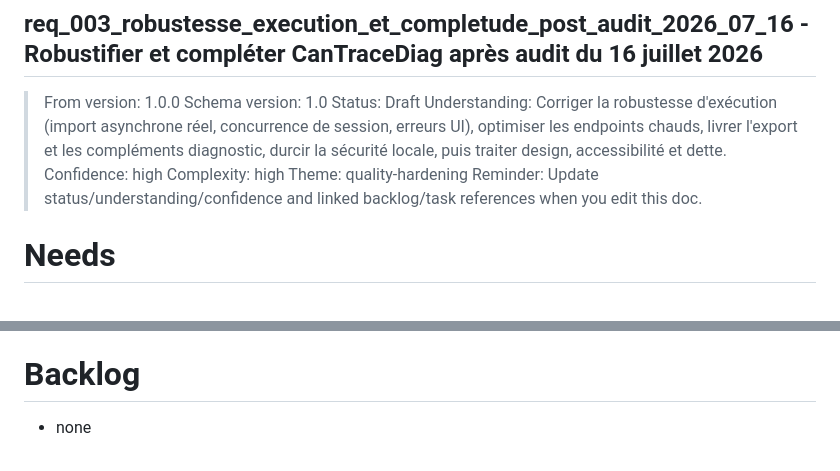
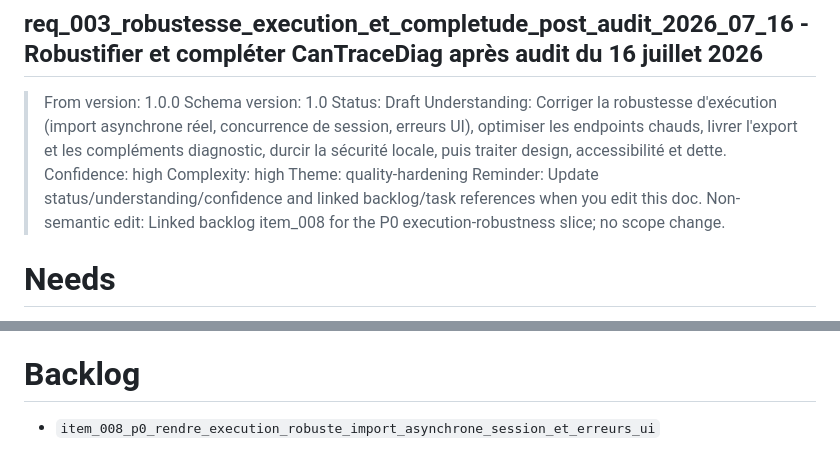
Before and after one commit to Jilanos/CanTraceDiag, a Markdown page: logics/request/req_003_robustesse_execution_et_completude_post_audit_2026_07_16.md, 2 parts joined by grey strips. Drawn GitHub-style.

```diff
--- a/logics/request/req_003_robustesse_execution_et_completude_post_audit_2026_07_16.md
+++ b/logics/request/req_003_robustesse_execution_et_completude_post_audit_2026_07_16.md
@@ -7,6 +7,7 @@
 > Complexity: high
 > Theme: quality-hardening
 > Reminder: Update status/understanding/confidence and linked backlog/task references when you edit this doc.
+> Non-semantic edit: Linked backlog item_008 for the P0 execution-robustness slice; no scope change.
 
 # Needs
 - Rendre l'import réellement asynchrone : il ne doit plus geler l'API, doit exposer une
@@ -207,4 +208,4 @@
 - Skip when: Work targets BLF/MF4, replay, cloud, collaboration or native packaging.
 
 # Backlog
-- none
+- `item_008_p0_rendre_execution_robuste_import_asynchrone_session_et_erreurs_ui`
```
Also changed, not shown: logics/backlog/item_008_p0_rendre_execution_robuste_import_asynchrone_session_et_erreurs_ui.md (added, +100 -0 lines), logics/tasks/task_008_p0_rendre_execution_robuste_import_asynchrone_session_et_erreurs_ui.md (added, +104 -0 lines).
